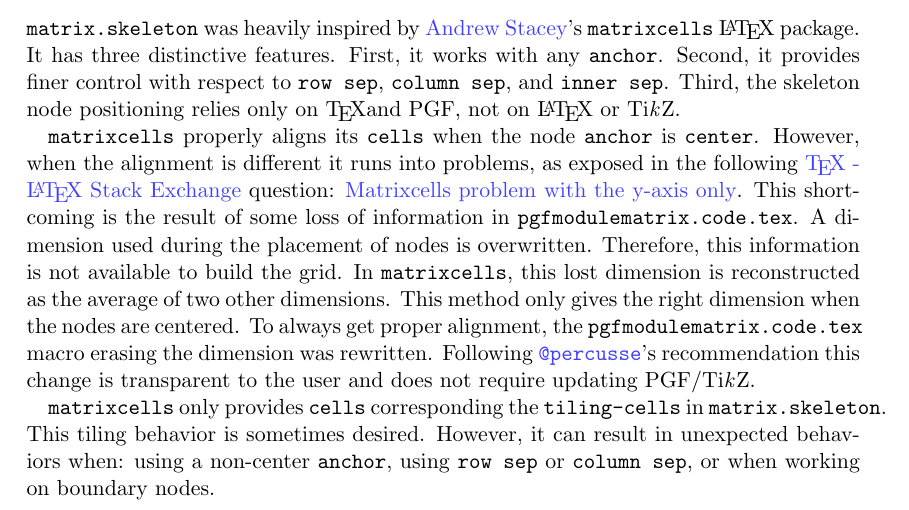
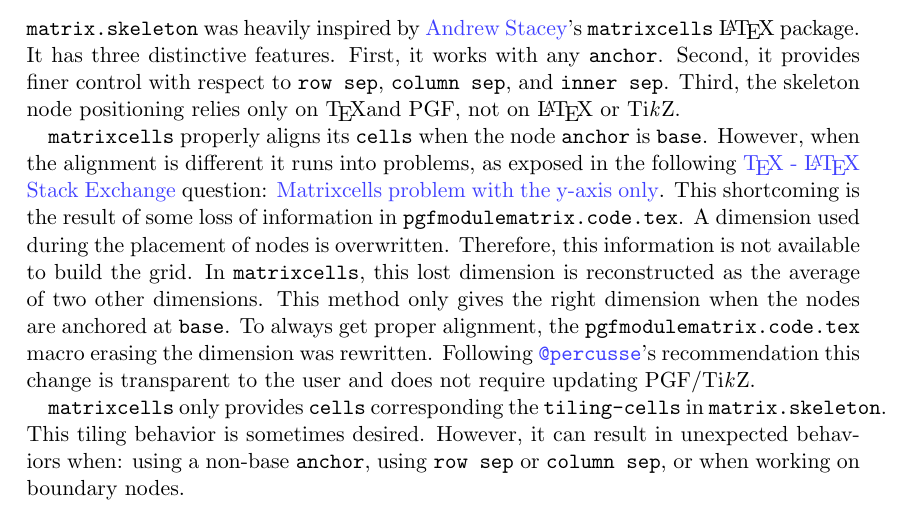
Before and after one commit to dudebout/matrix.skeleton, a LaTeX document (manual.tex): part of page 5 of 5, cut so that both start at the same text. Compiled offline with pdfLaTeX.

Commit message:
Corrects statements about `matrixcells`
`matrixcells` only work with a `base` anchor and not the previously stated `center` anchor.

```diff
--- a/manual.tex
+++ b/manual.tex
@@ -380,18 +380,18 @@ First, it works with any \code{anchor}.
 Second, it provides finer control with respect to \code{row sep}, \code{column sep}, and \code{inner sep}.
 Third, the skeleton node positioning relies only on \TeX and PGF, not on \LaTeX{} or \TikZ.
 
-\code{matrixcells} properly aligns its \code{cells} when the node \code{anchor} is \code{center}.
+\code{matrixcells} properly aligns its \code{cells} when the node \code{anchor} is \code{base}.
 However, when the alignment is different it runs into problems, as exposed in the following \href{http://tex.stackexchange.com}{\TeX{} - \LaTeX{} Stack Exchange} question: \href{http://tex.stackexchange.com/questions/128045/matrixcells-problem-with-the-y-axis-only}{Matrixcells problem with the y-axis only}.
 This shortcoming is the result of some loss of information in \code{pgfmodulematrix.code.tex}.
 A dimension used during the placement of nodes is overwritten.
 Therefore, this information is not available to build the grid.
 In \code{matrixcells}, this lost dimension is reconstructed as the average of two other dimensions.
-This method only gives the right dimension when the nodes are centered.
+This method only gives the right dimension when the nodes are anchored at \code{base}.
 To always get proper alignment, the~\code{pgfmodulematrix.code.tex} macro erasing the dimension was rewritten.
 Following \href{http://tex.stackexchange.com/users/3235/percusse}{\code{@percusse}}'s recommendation this change is transparent to the user and does not require updating PGF/\TikZ.
 
 \code{matrixcells} only provides \code{cells} corresponding the \code{tiling-cells} in \code{matrix.skeleton}.
 This tiling behavior is sometimes desired.
-However, it can result in unexpected behaviors when: using a non-center \code{anchor}, using \code{row sep} or \code{column sep}, or when working on boundary nodes.
+However, it can result in unexpected behaviors when: using a non-base \code{anchor}, using \code{row sep} or \code{column sep}, or when working on boundary nodes.
 
 \end{document}
```
